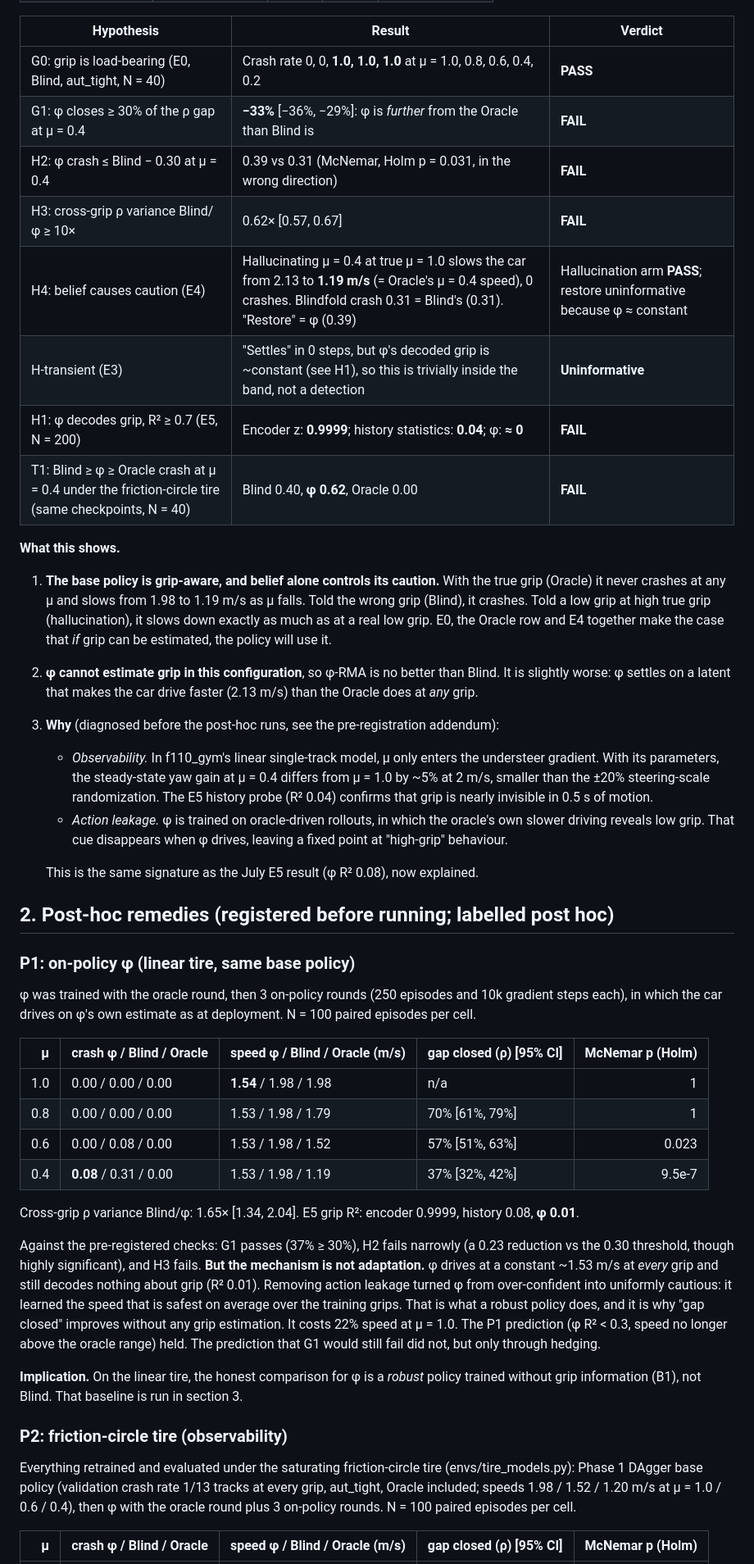
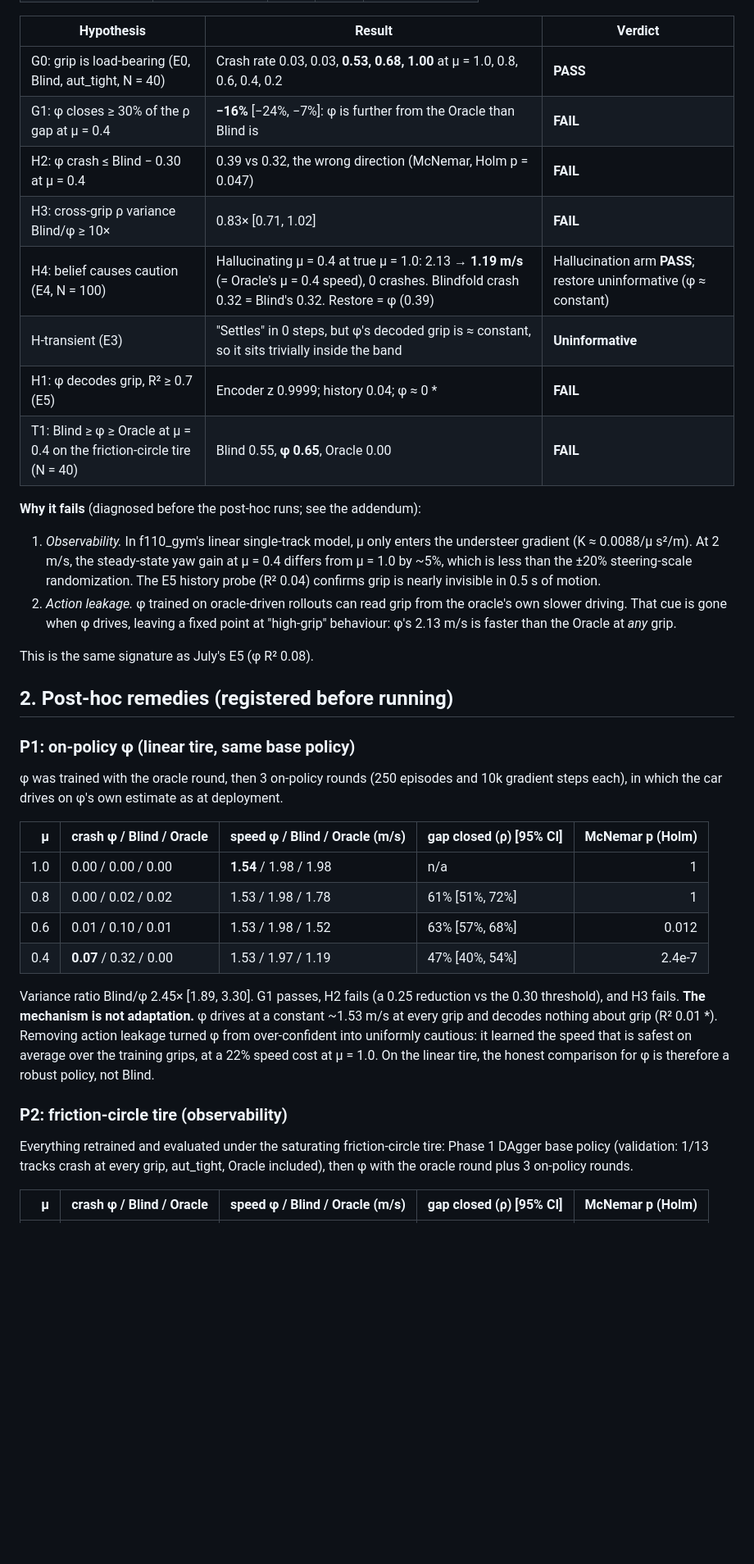
Before and after one commit to hawaii-nc/f1tenth-rma, a Markdown page: docs/RESULTS_NOV2026.md, the part around one of its changes. Shown at 82% size. Drawn GitHub-style; blank space fills up the shorter version.

Commit message:
RESULTS: corrected numbers (random-start protocol), summary table, E3 for P2

```diff
--- a/docs/RESULTS_NOV2026.md
+++ b/docs/RESULTS_NOV2026.md
@@ -25,47 +36,40 @@ Linear (stock) tire. Base policy: DAgger checkpoint. φ: k = 50, trained on orac
 
 | Hypothesis | Result | Verdict |
 |---|---|---|
-| G0: grip is load-bearing (E0, Blind, aut_tight, N = 40) | Crash rate 0, 0, **1.0, 1.0, 1.0** at μ = 1.0, 0.8, 0.6, 0.4, 0.2 | **PASS** |
-| G1: φ closes ≥ 30% of the ρ gap at μ = 0.4 | **−33%** [−36%, −29%]: φ is *further* from the Oracle than Blind is | **FAIL** |
-| H2: φ crash ≤ Blind − 0.30 at μ = 0.4 | 0.39 vs 0.31 (McNemar, Holm p = 0.031, in the wrong direction) | **FAIL** |
-| H3: cross-grip ρ variance Blind/φ ≥ 10× | 0.62× [0.57, 0.67] | **FAIL** |
-| H4: belief causes caution (E4) | Hallucinating μ = 0.4 at true μ = 1.0 slows the car from 2.13 to **1.19 m/s** (= Oracle's μ = 0.4 speed), 0 crashes. Blindfold crash 0.31 = Blind's (0.31). "Restore" = φ (0.39) | Hallucination arm **PASS**; restore uninformative because φ ≈ constant |
-| H-transient (E3) | "Settles" in 0 steps, but φ's decoded grip is ~constant (see H1), so this is trivially inside the band, not a detection | **Uninformative** |
-| H1: φ decodes grip, R² ≥ 0.7 (E5, N = 200) | Encoder z: **0.9999**; history statistics: **0.04**; φ: **≈ 0** | **FAIL** |
-| T1: Blind ≥ φ ≥ Oracle crash at μ = 0.4 under the friction-circle tire (same checkpoints, N = 40) | Blind 0.40, **φ 0.62**, Oracle 0.00 | **FAIL** |
+| G0: grip is load-bearing (E0, Blind, aut_tight, N = 40) | Crash rate 0.03, 0.03, **0.53, 0.68, 1.00** at μ = 1.0, 0.8, 0.6, 0.4, 0.2 | **PASS** |
+| G1: φ closes ≥ 30% of the ρ gap at μ = 0.4 | **−16%** [−24%, −7%]: φ is further from the Oracle than Blind is | **FAIL** |
+| H2: φ crash ≤ Blind − 0.30 at μ = 0.4 | 0.39 vs 0.32, the wrong direction (McNemar, Holm p = 0.047) | **FAIL** |
+| H3: cross-grip ρ variance Blind/φ ≥ 10× | 0.83× [0.71, 1.02] | **FAIL** |
+| H4: belief causes caution (E4, N = 100) | Hallucinating μ = 0.4 at true μ = 1.0: 2.13 → **1.19 m/s** (= Oracle's μ = 0.4 speed), 0 crashes. Blindfold crash 0.32 = Blind's 0.32. Restore = φ (0.39) | Hallucination arm **PASS**; restore uninformative (φ ≈ constant) |
+| H-transient (E3) | "Settles" in 0 steps, but φ's decoded grip is ≈ constant, so it sits trivially inside the band | **Uninformative** |
+| H1: φ decodes grip, R² ≥ 0.7 (E5) | Encoder z 0.9999; history 0.04; φ ≈ 0 * | **FAIL** |
+| T1: Blind ≥ φ ≥ Oracle at μ = 0.4 on the friction-circle tire (N = 40) | Blind 0.55, **φ 0.65**, Oracle 0.00 | **FAIL** |
 
-**What this shows.**
+**Why it fails** (diagnosed before the post-hoc runs; see the addendum):
 
-1. **The base policy is grip-aware, and belief alone controls its caution.** With the true grip (Oracle) it never crashes at any μ and slows from 1.98 to 1.19 m/s as μ falls. Told the wrong grip (Blind), it crashes. Told a low grip at high true grip (hallucination), it slows down exactly as much as at a real low grip. E0, the Oracle row and E4 together make the case that *if* grip can be estimated, the policy will use it.
-2. **φ cannot estimate grip in this configuration**, so φ-RMA is no better than Blind. It is slightly worse: φ settles on a latent that makes the car drive faster (2.13 m/s) than the Oracle does at *any* grip.
-3. **Why** (diagnosed before the post-hoc runs, see the pre-registration addendum):
-   - *Observability.* In f110_gym's linear single-track model, μ only enters the understeer gradient. With its parameters, the steady-state yaw gain at μ = 0.4 differs from μ = 1.0 by ~5% at 2 m/s, smaller than the ±20% steering-scale randomization. The E5 history probe (R² 0.04) confirms that grip is nearly invisible in 0.5 s of motion.
-   - *Action leakage.* φ is trained on oracle-driven rollouts, in which the oracle's own slower driving reveals low grip. That cue disappears when φ drives, leaving a fixed point at "high-grip" behaviour.
+1. *Observability.* In f110_gym's linear single-track model, μ only enters the understeer gradient (K ≈ 0.0088/μ s²/m). At 2 m/s, the steady-state yaw gain at μ = 0.4 differs from μ = 1.0 by ~5%, which is less than the ±20% steering-scale randomization. The E5 history probe (R² 0.04) confirms grip is nearly invisible in 0.5 s of motion.
+2. *Action leakage.* φ trained on oracle-driven rollouts can read grip from the oracle's own slower driving. That cue is gone when φ drives, leaving a fixed point at "high-grip" behaviour: φ's 2.13 m/s is faster than the Oracle at *any* grip.
 
-   This is the same signature as the July E5 result (φ R² 0.08), now explained.
+This is the same signature as July's E5 (φ R² 0.08).
 
-## 2. Post-hoc remedies (registered before running; labelled post hoc)
+## 2. Post-hoc remedies (registered before running)
 
 ### P1: on-policy φ (linear tire, same base policy)
 
-φ was trained with the oracle round, then 3 on-policy rounds (250 episodes and 10k gradient steps each), in which the car drives on φ's own estimate as at deployment. N = 100 paired episodes per cell.
+φ was trained with the oracle round, then 3 on-policy rounds (250 episodes and 10k gradient steps each), in which the car drives on φ's own estimate as at deployment.
 
 | μ | crash φ / Blind / Oracle | speed φ / Blind / Oracle (m/s) | gap closed (ρ) [95% CI] | McNemar p (Holm) |
 |---:|---|---|---|---:|
 | 1.0 | 0.00 / 0.00 / 0.00 | **1.54** / 1.98 / 1.98 | n/a | 1 |
-| 0.8 | 0.00 / 0.00 / 0.00 | 1.53 / 1.98 / 1.79 | 70% [61%, 79%] | 1 |
-| 0.6 | 0.00 / 0.08 / 0.00 | 1.53 / 1.98 / 1.52 | 57% [51%, 63%] | 0.023 |
-| 0.4 | **0.08** / 0.31 / 0.00 | 1.53 / 1.98 / 1.19 | 37% [32%, 42%] | 9.5e-7 |
+| 0.8 | 0.00 / 0.02 / 0.02 | 1.53 / 1.98 / 1.78 | 61% [51%, 72%] | 1 |
+| 0.6 | 0.01 / 0.10 / 0.01 | 1.53 / 1.98 / 1.52 | 63% [57%, 68%] | 0.012 |
+| 0.4 | **0.07** / 0.32 / 0.00 | 1.53 / 1.97 / 1.19 | 47% [40%, 54%] | 2.4e-7 |
 
-Cross-grip ρ variance Blind/φ: 1.65× [1.34, 2.04]. E5 grip R²: encoder 0.9999, history 0.08, **φ 0.01**.
-
-Against the pre-registered checks: G1 passes (37% ≥ 30%), H2 fails narrowly (a 0.23 reduction vs the 0.30 threshold, though highly significant), and H3 fails. **But the mechanism is not adaptation.** φ drives at a constant ~1.53 m/s at *every* grip and still decodes nothing about grip (R² 0.01). Removing action leakage turned φ from over-confident into uniformly cautious: it learned the speed that is safest on average over the training grips. That is what a robust policy does, and it is why "gap closed" improves without any grip estimation. It costs 22% speed at μ = 1.0. The P1 prediction (φ R² < 0.3, speed no longer above the oracle range) held. The prediction that G1 would still fail did not, but only through hedging.
-
-**Implication.** On the linear tire, the honest comparison for φ is a *robust* policy trained without grip information (B1), not Blind. That baseline is run in section 3.
+Variance ratio Blind/φ 2.45× [1.89, 3.30]. G1 passes, H2 fails (a 0.25 reduction vs the 0.30 threshold), and H3 fails. **The mechanism is not adaptation.** φ drives at a constant ~1.53 m/s at every grip and decodes nothing about grip (R² 0.01 *). Removing action leakage turned φ from over-confident into uniformly cautious: it learned the speed that is safest on average over the training grips, at a 22% speed cost at μ = 1.0. On the linear tire, the honest comparison for φ is therefore a robust policy, not Blind.
 
 ### P2: friction-circle tire (observability)
 
-Everything retrained and evaluated under the saturating friction-circle tire (envs/tire_models.py): Phase 1 DAgger base policy (validation crash rate 1/13 tracks at every grip, aut_tight, Oracle included; speeds 1.98 / 1.52 / 1.20 m/s at μ = 1.0 / 0.6 / 0.4), then φ with the oracle round plus 3 on-policy rounds. N = 100 paired episodes per cell.
+Everything retrained and evaluated under the saturating friction-circle tire: Phase 1 DAgger base policy (validation: 1/13 tracks crash at every grip, aut_tight, Oracle included), then φ with the oracle round plus 3 on-policy rounds.
 
 | μ | crash φ / Blind / Oracle | speed φ / Blind / Oracle (m/s) | gap closed (ρ) [95% CI] | McNemar p (Holm) |
 |---:|---|---|---|---:|
```
Also changed, not shown: other parts of docs/RESULTS_NOV2026.md (+38 -28 lines).
